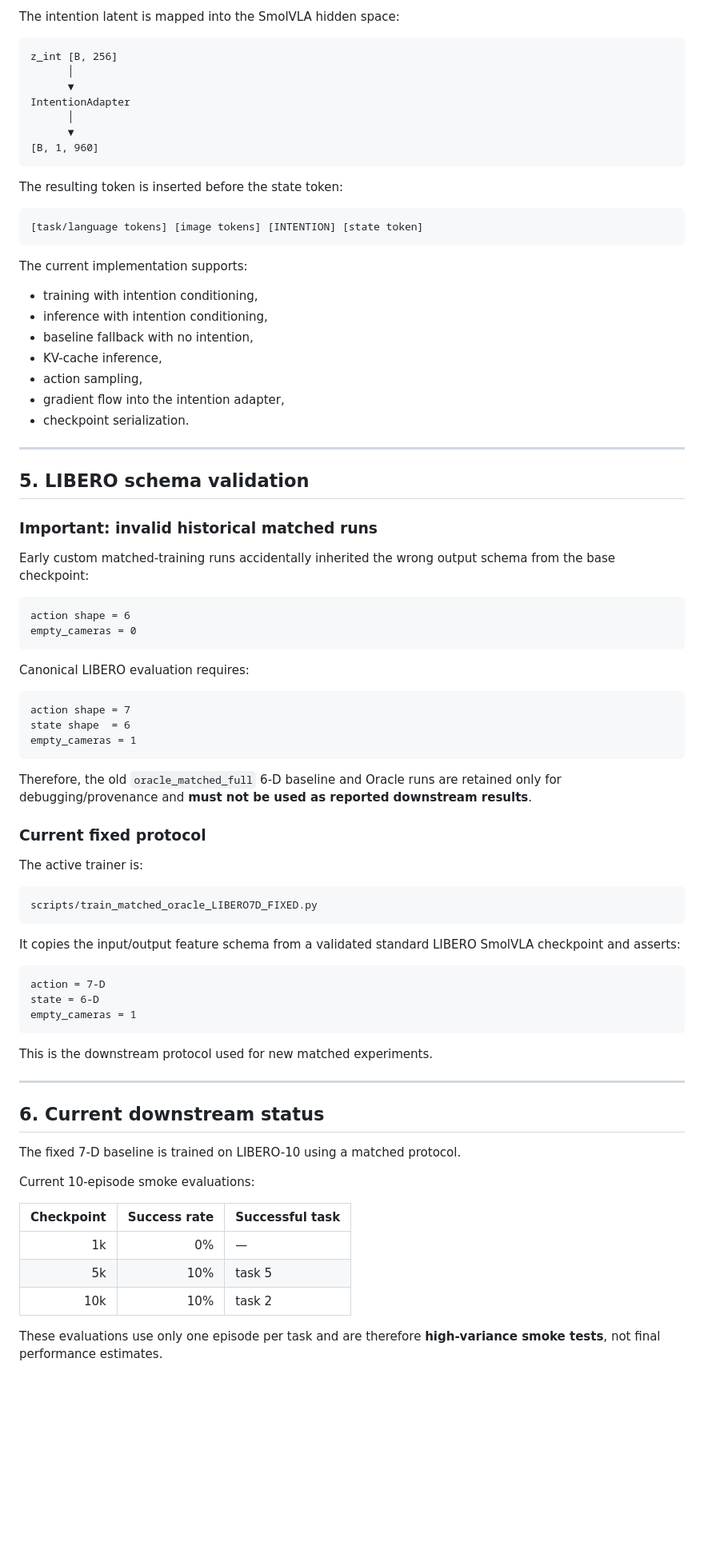
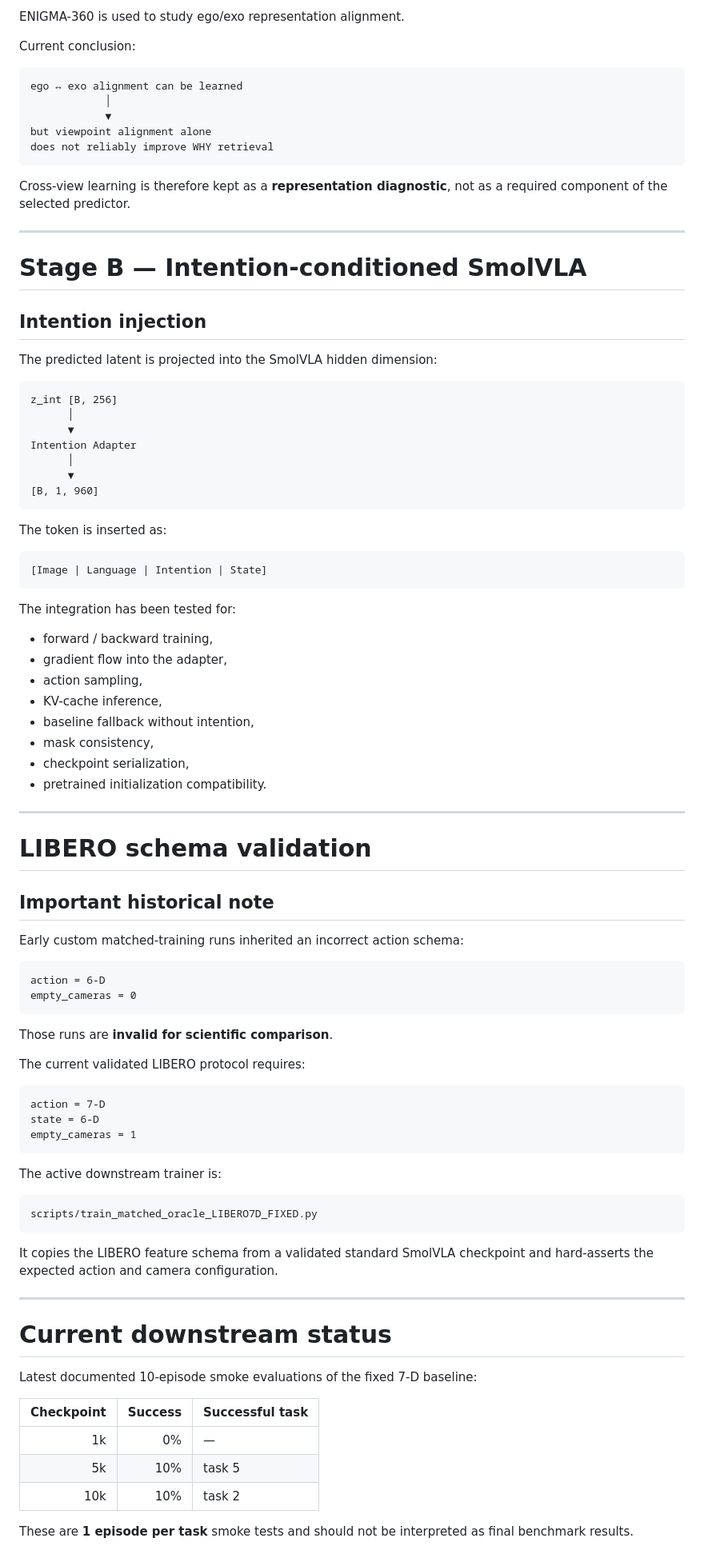
Before and after one commit to sgdfgnhmjnfd/vlia-uet, a Markdown page: README.md, the part around one of its changes. Shown at 80% size. GitHub-like rendering; blank space fills up the shorter version.

````diff
--- a/README.md
+++ b/README.md
@@ -169,64 +144,69 @@ Current interpretation:
 
-The intention latent is mapped into the SmolVLA hidden space:
+ENIGMA-360 is used to study ego/exo representation alignment.
+
+Current conclusion:
+
+```text
+ego ↔ exo alignment can be learned
+            │
+            ▼
+but viewpoint alignment alone
+does not reliably improve WHY retrieval
+```
+
+Cross-view learning is therefore kept as a **representation diagnostic**, not as a required component of the selected predictor.
+
+---
+
+# Stage B — Intention-conditioned SmolVLA
+
+## Intention injection
+
+The predicted latent is projected into the SmolVLA hidden dimension:
 
 ```text
 z_int [B, 256]
       │
       ▼
-IntentionAdapter
+Intention Adapter
       │
       ▼
 [B, 1, 960]
 ```
 
-The resulting token is inserted before the state token:
+The token is inserted as:
 
 ```text
-[task/language tokens] [image tokens] [INTENTION] [state token]
+[Image | Language | Intention | State]
 ```
 
-The current implementation supports:
+The integration has been tested for:
 
-- training with intention conditioning,
-- inference with intention conditioning,
-- baseline fallback with no intention,
+- forward / backward training,
+- gradient flow into the adapter,
+- action sampling,
 - KV-cache inference,
-- action sampling,
-- gradient flow into the intention adapter,
-- checkpoint serialization.
+- baseline fallback without intention,
+- mask consistency,
+- checkpoint serialization,
+- pretrained initialization compatibility.
 
 ---
 
-## 5. LIBERO schema validation
+# LIBERO schema validation
 
-### Important: invalid historical matched runs
+## Important historical note
 
-Early custom matched-training runs accidentally inherited the wrong output schema from the base checkpoint:
+Early custom matched-training runs inherited an incorrect action schema:
 
 ```text
-action shape = 6
+action = 6-D
 empty_cameras = 0
 ```
 
-Canonical LIBERO evaluation requires:
+Those runs are **invalid for scientific comparison**.
 
-```text
-action shape = 7
-state shape  = 6
-empty_cameras = 1
-```
-
-Therefore, the old `oracle_matched_full` 6-D baseline and Oracle runs are retained only for debugging/provenance and **must not be used as reported downstream results**.
-
-### Current fixed protocol
-
-The active trainer is:
-
-```text
-scripts/train_matched_oracle_LIBERO7D_FIXED.py
-```
-
-It copies the input/output feature schema from a validated standard LIBERO SmolVLA checkpoint and asserts:
+The current validated LIBERO protocol requires:
 
 ```text
 action = 7-D
@@ -234,21 +214,25 @@ state = 6-D
 empty_cameras = 1
 ```
 
-This is the downstream protocol used for new matched experiments.
+The active downstream trainer is:
+
+```text
+scripts/train_matched_oracle_LIBERO7D_FIXED.py
+```
+
+It copies the LIBERO feature schema from a validated standard SmolVLA checkpoint and hard-asserts the expected action and camera configuration.
 
 ---
 
-## 6. Current downstream status
+# Current downstream status
 
-The fixed 7-D baseline is trained on LIBERO-10 using a matched protocol.
+Latest documented 10-episode smoke evaluations of the fixed 7-D baseline:
 
-Current 10-episode smoke evaluations:
-
-| Checkpoint | Success rate | Successful task |
-| ---: | ---: | --- |
+| Checkpoint | Success | Successful task |
+|---:|---:|---|
 | 1k | 0% | — |
 | 5k | 10% | task 5 |
 | 10k | 10% | task 2 |
 
-These evaluations use only one episode per task and are therefore **high-variance smoke tests**, not final performance estimates.
+These are **1 episode per task** smoke tests and should not be interpreted as final benchmark results.
 
````
Also changed, not shown: other parts of README.md (+264 -190 lines).
